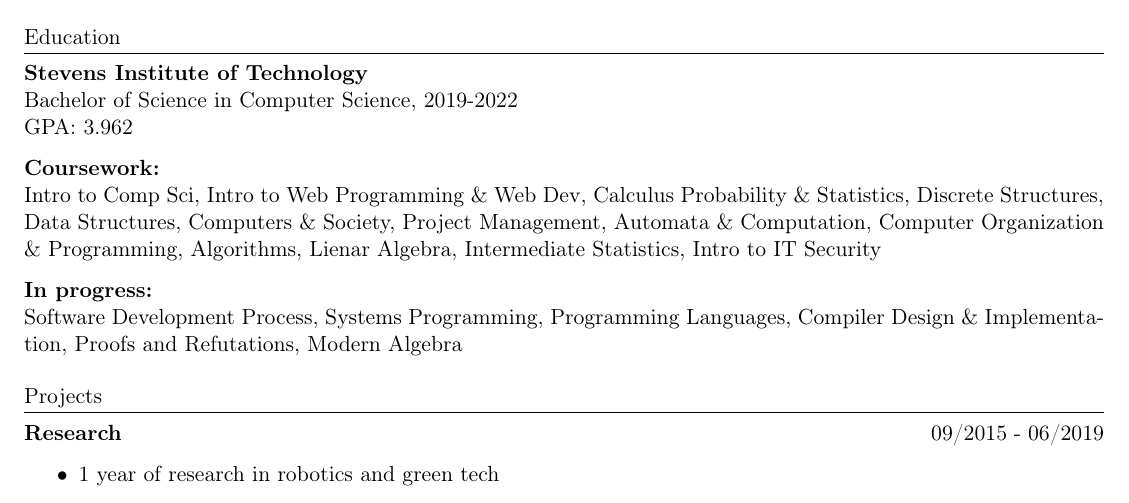
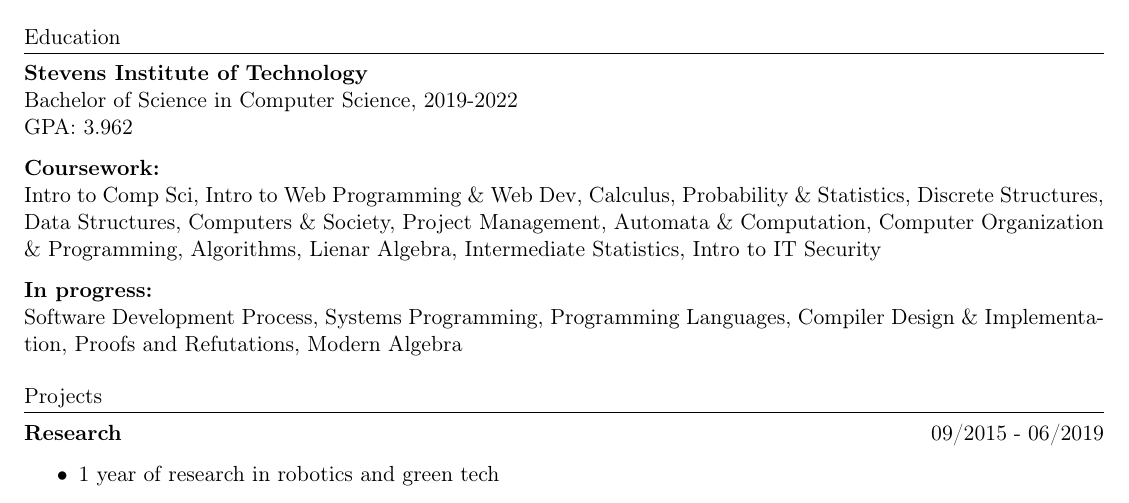
Before and after one commit to jlabayna/resume, a LaTeX CV (resume.tex): part of the page, cut so that both start at the same text. Compiled offline with pdfLaTeX.

Commit message:
Fixed typo

```diff
--- a/resume.tex
+++ b/resume.tex
@@ -38,7 +38,7 @@
     GPA: 3.962
 
     \noindent\textbf{Coursework:}\\
-    Intro to Comp Sci, Intro to Web Programming \& Web Dev, Calculus Probability \& Statistics, Discrete Structures, Data Structures, Computers \& Society, Project Management,
+    Intro to Comp Sci, Intro to Web Programming \& Web Dev, Calculus, Probability \& Statistics, Discrete Structures, Data Structures, Computers \& Society, Project Management,
     Automata \& Computation, Computer Organization \& Programming, Algorithms, Lienar Algebra, Intermediate Statistics, Intro to IT Security
 
     \textbf{In progress:}\\
```
